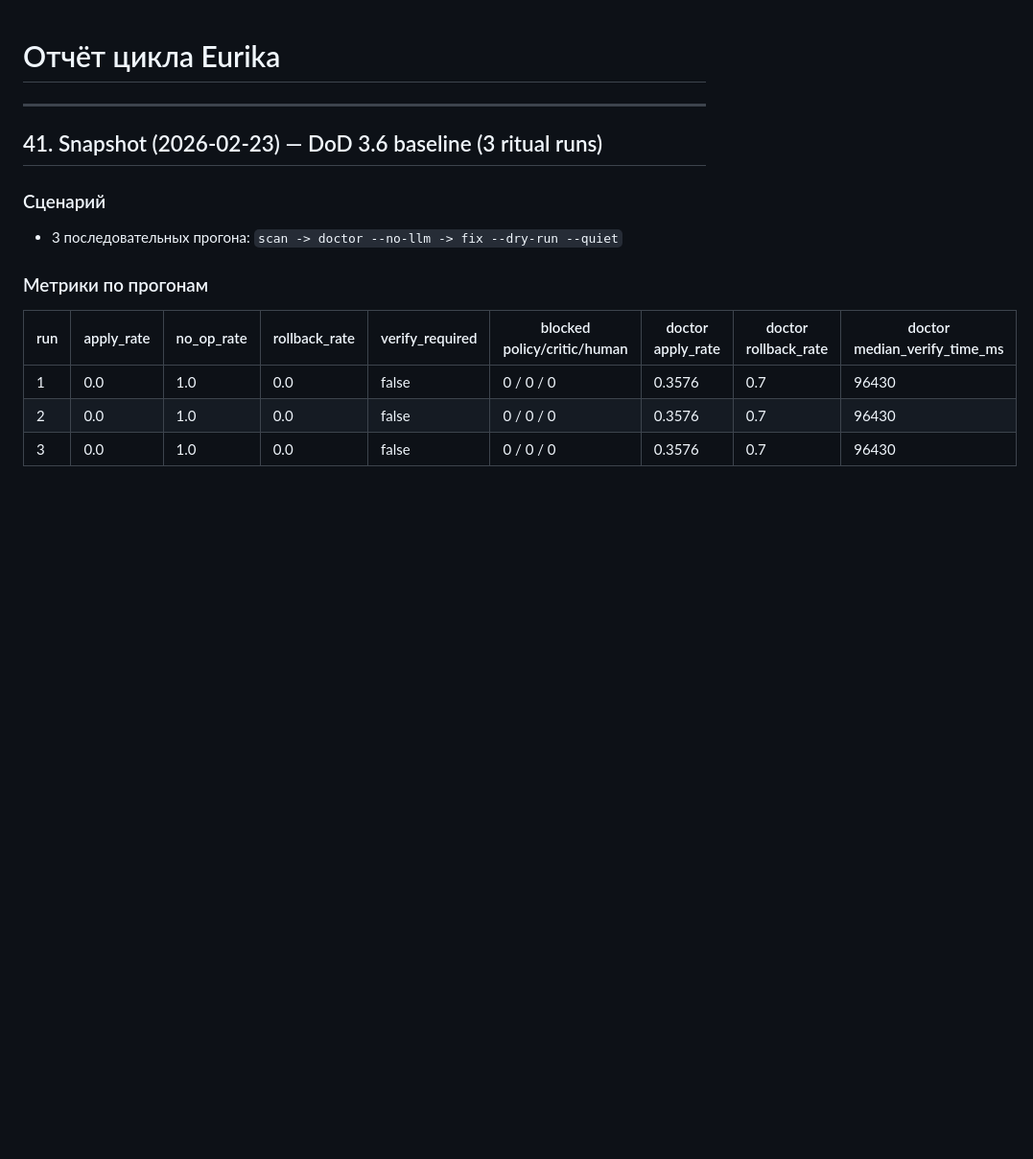
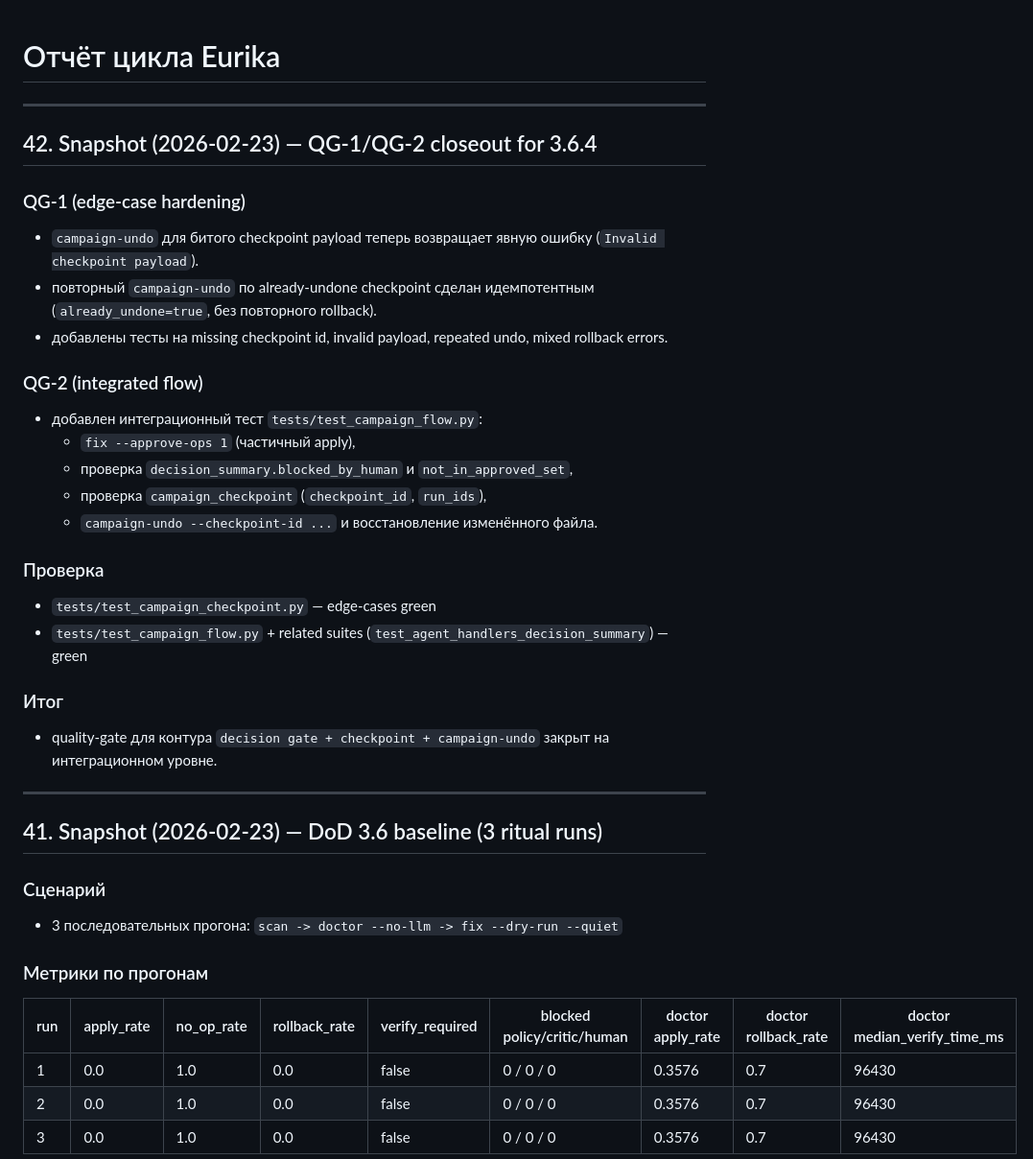
Before and after one commit to isayeu/eurika_2.0, a Markdown page: CYCLE_REPORT.md, the part around the change. Shown at 96% size. Drawn GitHub-style; blank space fills up the shorter version.

```diff
--- a/CYCLE_REPORT.md
+++ b/CYCLE_REPORT.md
@@ -1,4 +1,27 @@
 # Отчёт цикла Eurika
+
+---
+
+## 42. Snapshot (2026-02-23) — QG-1/QG-2 closeout for 3.6.4
+
+### QG-1 (edge-case hardening)
+- `campaign-undo` для битого checkpoint payload теперь возвращает явную ошибку (`Invalid checkpoint payload`).
+- повторный `campaign-undo` по already-undone checkpoint сделан идемпотентным (`already_undone=true`, без повторного rollback).
+- добавлены тесты на missing checkpoint id, invalid payload, repeated undo, mixed rollback errors.
+
+### QG-2 (integrated flow)
+- добавлен интеграционный тест `tests/test_campaign_flow.py`:
+  - `fix --approve-ops 1` (частичный apply),
+  - проверка `decision_summary.blocked_by_human` и `not_in_approved_set`,
+  - проверка `campaign_checkpoint` (`checkpoint_id`, `run_ids`),
+  - `campaign-undo --checkpoint-id ...` и восстановление изменённого файла.
+
+### Проверка
+- `tests/test_campaign_checkpoint.py` — edge-cases green
+- `tests/test_campaign_flow.py` + related suites (`test_agent_handlers_decision_summary`) — green
+
+### Итог
+- quality-gate для контура `decision gate + checkpoint + campaign-undo` закрыт на интеграционном уровне.
 
 ---
 
```
Also changed, not shown: CLI.md (+11 -0 lines).
